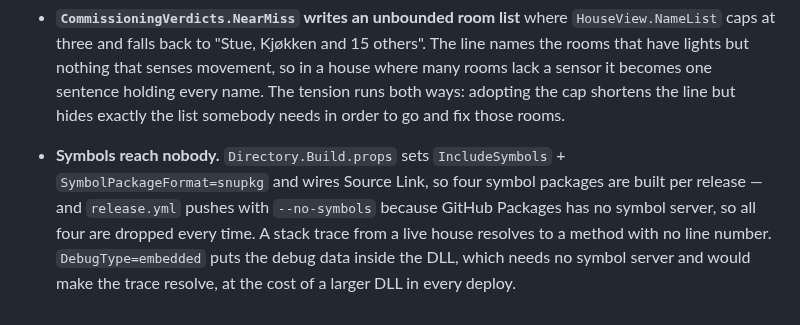
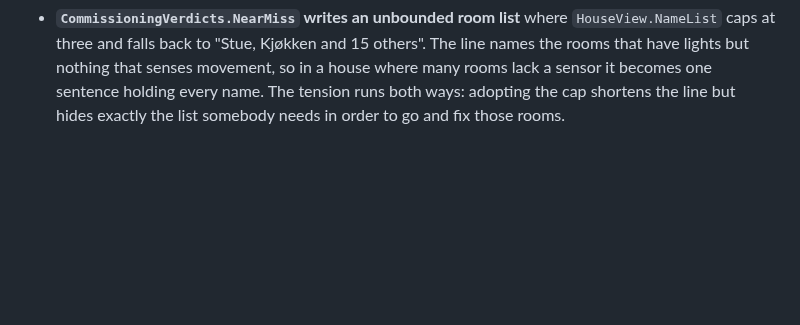
Before and after one commit to 0z00z0/adaptivelighting, a Markdown page: docs/backlog.md, the part around one of its changes. Drawn GitHub-style; blank space fills up the shorter version.

```diff
--- a/docs/backlog.md
+++ b/docs/backlog.md
@@ -98,10 +98,3 @@ rewritten to suit one.
   senses movement, so in a house where many rooms lack a sensor it becomes one sentence holding every name.
   The tension runs both ways: adopting the cap shortens the line but hides exactly the list somebody needs in
   order to go and fix those rooms.
-
-- **Symbols reach nobody.** `Directory.Build.props` sets `IncludeSymbols` + `SymbolPackageFormat=snupkg` and
-  wires Source Link, so four symbol packages are built per release — and `release.yml` pushes with
-  `--no-symbols` because GitHub Packages has no symbol server, so all four are dropped every time. A stack
-  trace from a live house resolves to a method with no line number. `DebugType=embedded` puts the debug data
-  inside the DLL, which needs no symbol server and would make the trace resolve, at the cost of a larger DLL in
-  every deploy.
```
Also changed, not shown: other parts of docs/backlog.md (+20 -20 lines).
